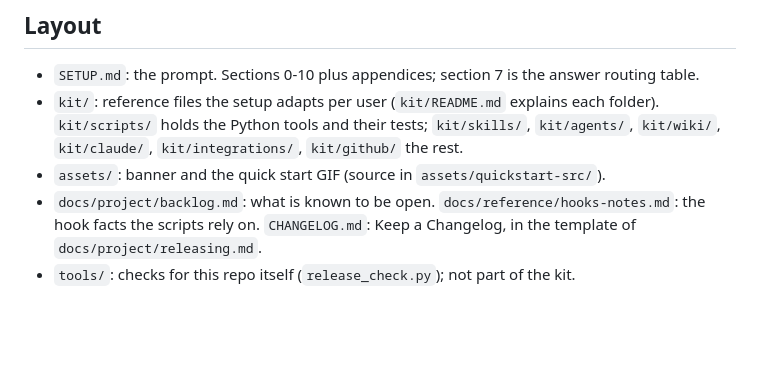
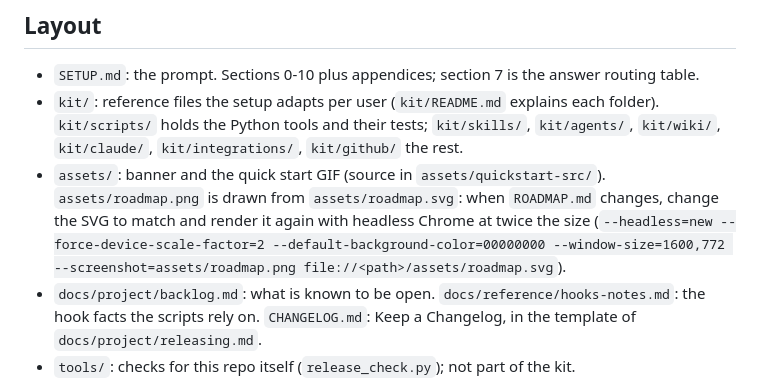
Before and after one commit to nickyjacobs/NEST, a Markdown page: CLAUDE.md, the part around the change. Drawn GitHub-style; blank space fills up the shorter version.

```diff
--- a/CLAUDE.md
+++ b/CLAUDE.md
@@ -10,6 +10,10 @@ You are Claude Code working on NEST itself: the setup prompt (`SETUP.md`) and it
   `kit/scripts/` holds the Python tools and their tests; `kit/skills/`, `kit/agents/`,
   `kit/wiki/`, `kit/claude/`, `kit/integrations/`, `kit/github/` the rest.
 - `assets/`: banner and the quick start GIF (source in `assets/quickstart-src/`).
+  `assets/roadmap.png` is drawn from `assets/roadmap.svg`: when `ROADMAP.md` changes, change the
+  SVG to match and render it again with headless Chrome at twice the size
+  (`--headless=new --force-device-scale-factor=2 --default-background-color=00000000
+  --window-size=1600,772 --screenshot=assets/roadmap.png file://<path>/assets/roadmap.svg`).
 - `docs/project/backlog.md`: what is known to be open. `docs/reference/hooks-notes.md`: the hook facts
   the scripts rely on. `CHANGELOG.md`: Keep a Changelog, in the template of `docs/project/releasing.md`.
 - `tools/`: checks for this repo itself (`release_check.py`); not part of the kit.
```
Also changed, not shown: README.md (+6 -3 lines), ROADMAP.md (+14 -10 lines), assets/roadmap.png (added), 1 other file.
